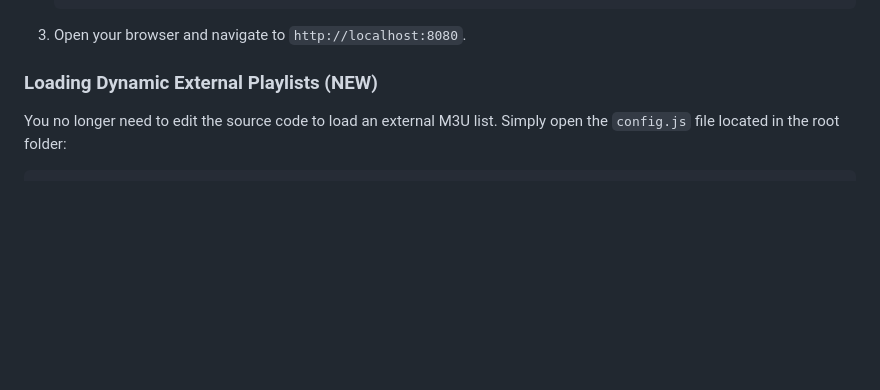
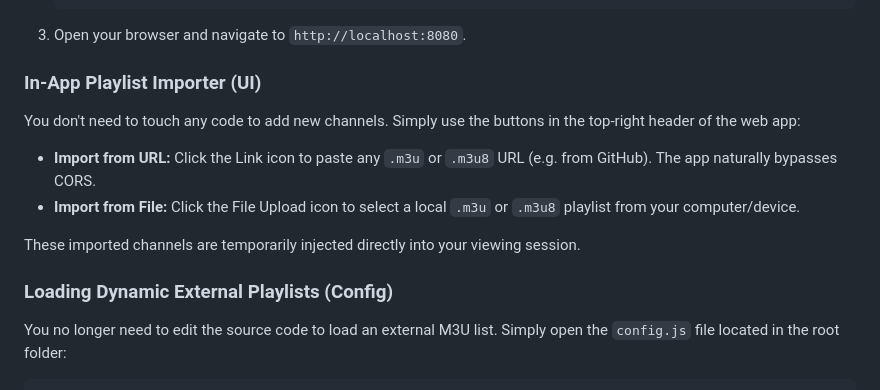
Before and after one commit to eii-sayed/ProArena-TV, a Markdown page: README.md, the part around the change. GitHub-like rendering; blank space fills up the shorter version.

Commit message:
Update README to explicitly mention UI playlist importer features

````diff
--- a/README.md
+++ b/README.md
@@ -44,7 +44,15 @@ Since the application relies on fetching local files (`channels.json` and `confi
    ```
 3. Open your browser and navigate to `http://localhost:8080`.
 
-### Loading Dynamic External Playlists (NEW)
+### In-App Playlist Importer (UI)
+
+You don't need to touch any code to add new channels. Simply use the buttons in the top-right header of the web app:
+- **Import from URL:** Click the Link icon to paste any `.m3u` or `.m3u8` URL (e.g. from GitHub). The app naturally bypasses CORS.
+- **Import from File:** Click the File Upload icon to select a local `.m3u` or `.m3u8` playlist from your computer/device.
+
+These imported channels are temporarily injected directly into your viewing session.
+
+### Loading Dynamic External Playlists (Config)
 
 You no longer need to edit the source code to load an external M3U list. Simply open the `config.js` file located in the root folder:
 
````
